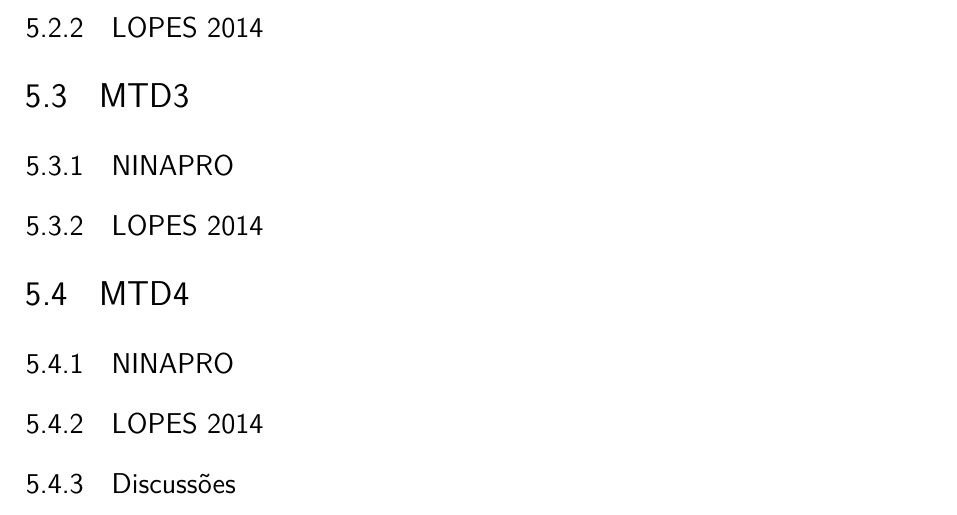
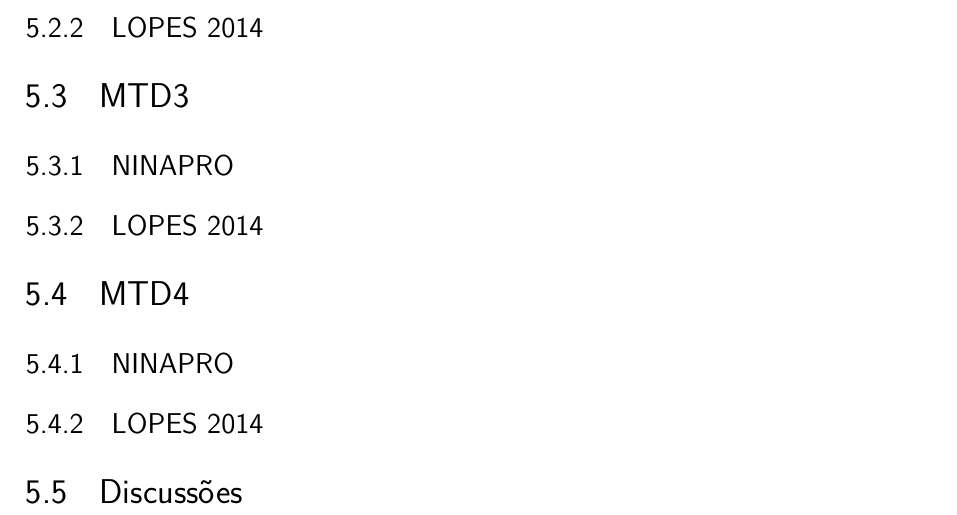
Before and after one commit to TheTypoMaster/tcc2, a LaTeX thesis (src/tccVicenteCunha.tex): part of page 27 of 29, cut so that both start at the same text. Compiled offline with pdfLaTeX.

Commit message:
finalizando pv2

```diff
--- a/src/tccVicenteCunha.tex
+++ b/src/tccVicenteCunha.tex
@@ -735,7 +735,7 @@ Darei sequência no trabalho mirando o seguinte:
 \subsection{LOPES 2014}
 % ---
 % ---
-\subsection{Discussões}
+\section{Discussões}
 % ---
 % ----------------------------------------------------------
 % Finaliza a parte no bookmark do PDF
```
